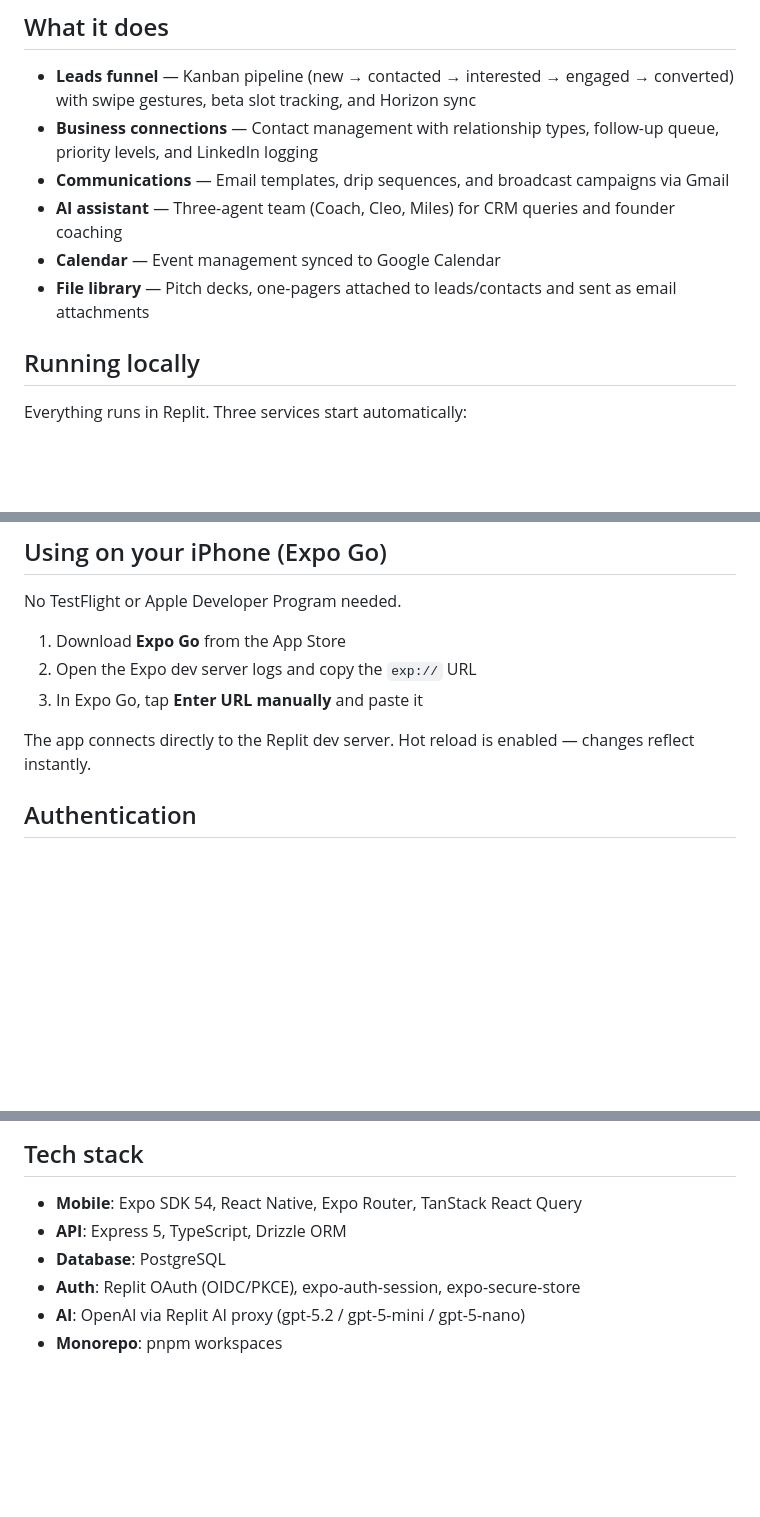
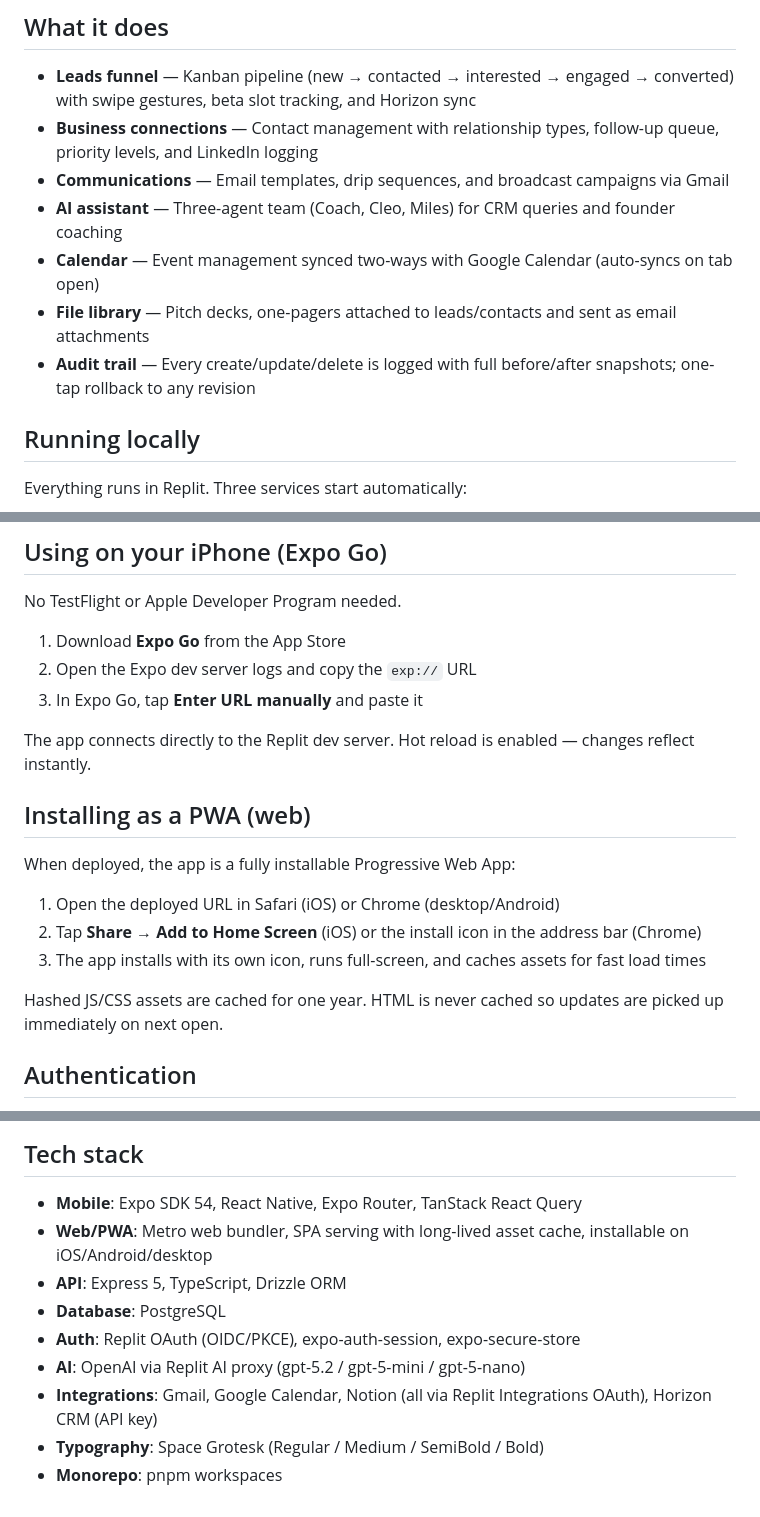
Before and after one commit to Startup-Anthology/Anthology-Fiesta, a Markdown page: README.md, 3 parts joined by grey strips. Drawn GitHub-style; blank space fills up the shorter version.

Commit message:
docs: update README — audit trail, PWA install section, two-way calendar sync, full tech stack

```diff
--- a/README.md
+++ b/README.md
@@ -8,8 +8,9 @@ Fiesta is a mobile CRM built for solo founders — manage your leads, contacts,
 - **Business connections** — Contact management with relationship types, follow-up queue, priority levels, and LinkedIn logging
 - **Communications** — Email templates, drip sequences, and broadcast campaigns via Gmail
 - **AI assistant** — Three-agent team (Coach, Cleo, Miles) for CRM queries and founder coaching
-- **Calendar** — Event management synced to Google Calendar
+- **Calendar** — Event management synced two-ways with Google Calendar (auto-syncs on tab open)
 - **File library** — Pitch decks, one-pagers attached to leads/contacts and sent as email attachments
+- **Audit trail** — Every create/update/delete is logged with full before/after snapshots; one-tap rollback to any revision
 
 ## Running locally
 
@@ -32,6 +33,16 @@ No TestFlight or Apple Developer Program needed.
 3. In Expo Go, tap **Enter URL manually** and paste it
 
 The app connects directly to the Replit dev server. Hot reload is enabled — changes reflect instantly.
+
+## Installing as a PWA (web)
+
+When deployed, the app is a fully installable Progressive Web App:
+
+1. Open the deployed URL in Safari (iOS) or Chrome (desktop/Android)
+2. Tap **Share → Add to Home Screen** (iOS) or the install icon in the address bar (Chrome)
+3. The app installs with its own icon, runs full-screen, and caches assets for fast load times
+
+Hashed JS/CSS assets are cached for one year. HTML is never cached so updates are picked up immediately on next open.
 
 ## Authentication
 
@@ -87,8 +98,11 @@ The admin panel (accessible from the hamburger menu) includes user management, d
 ## Tech stack
 
 - **Mobile**: Expo SDK 54, React Native, Expo Router, TanStack React Query
+- **Web/PWA**: Metro web bundler, SPA serving with long-lived asset cache, installable on iOS/Android/desktop
 - **API**: Express 5, TypeScript, Drizzle ORM
 - **Database**: PostgreSQL
 - **Auth**: Replit OAuth (OIDC/PKCE), expo-auth-session, expo-secure-store
 - **AI**: OpenAI via Replit AI proxy (gpt-5.2 / gpt-5-mini / gpt-5-nano)
+- **Integrations**: Gmail, Google Calendar, Notion (all via Replit Integrations OAuth), Horizon CRM (API key)
+- **Typography**: Space Grotesk (Regular / Medium / SemiBold / Bold)
 - **Monorepo**: pnpm workspaces
```
